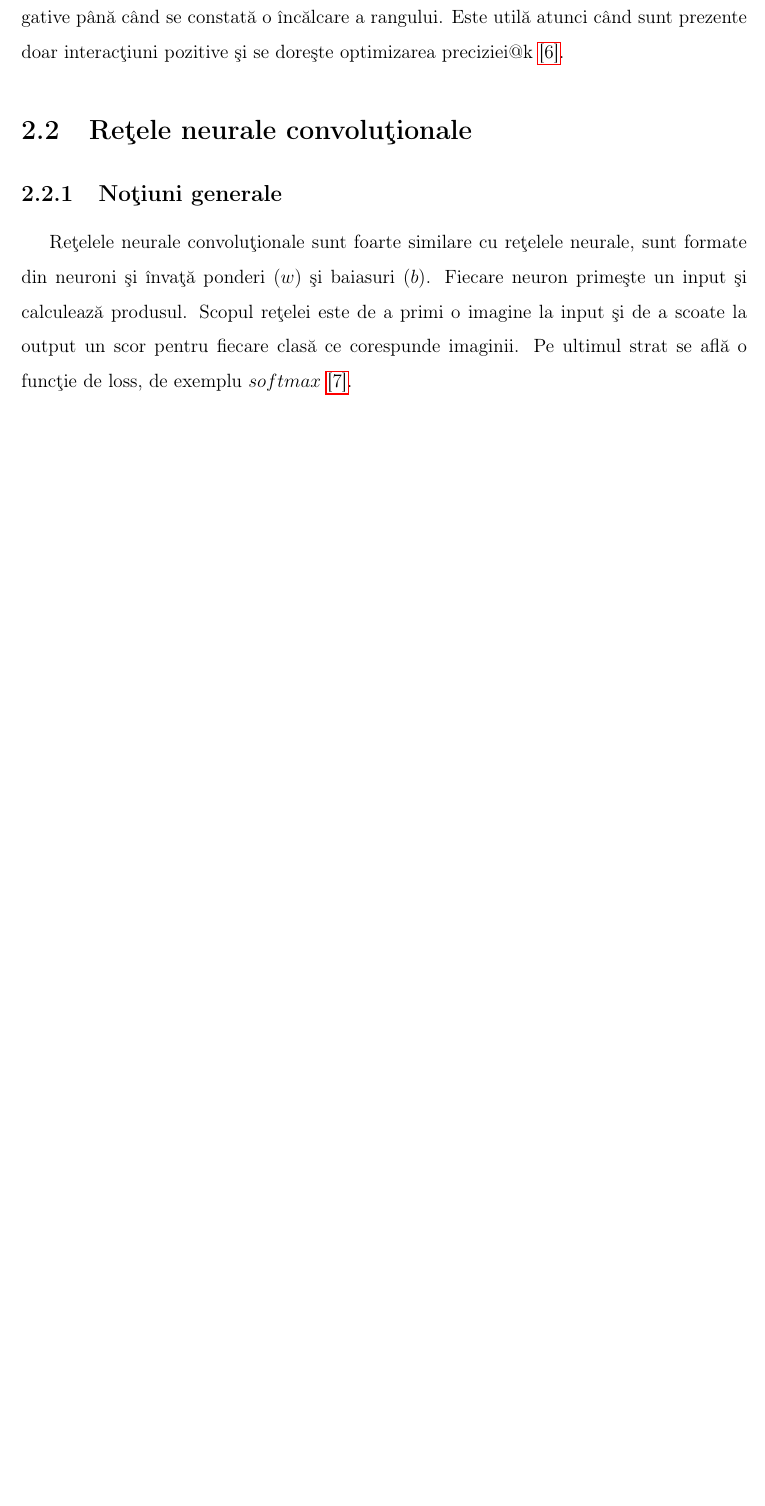
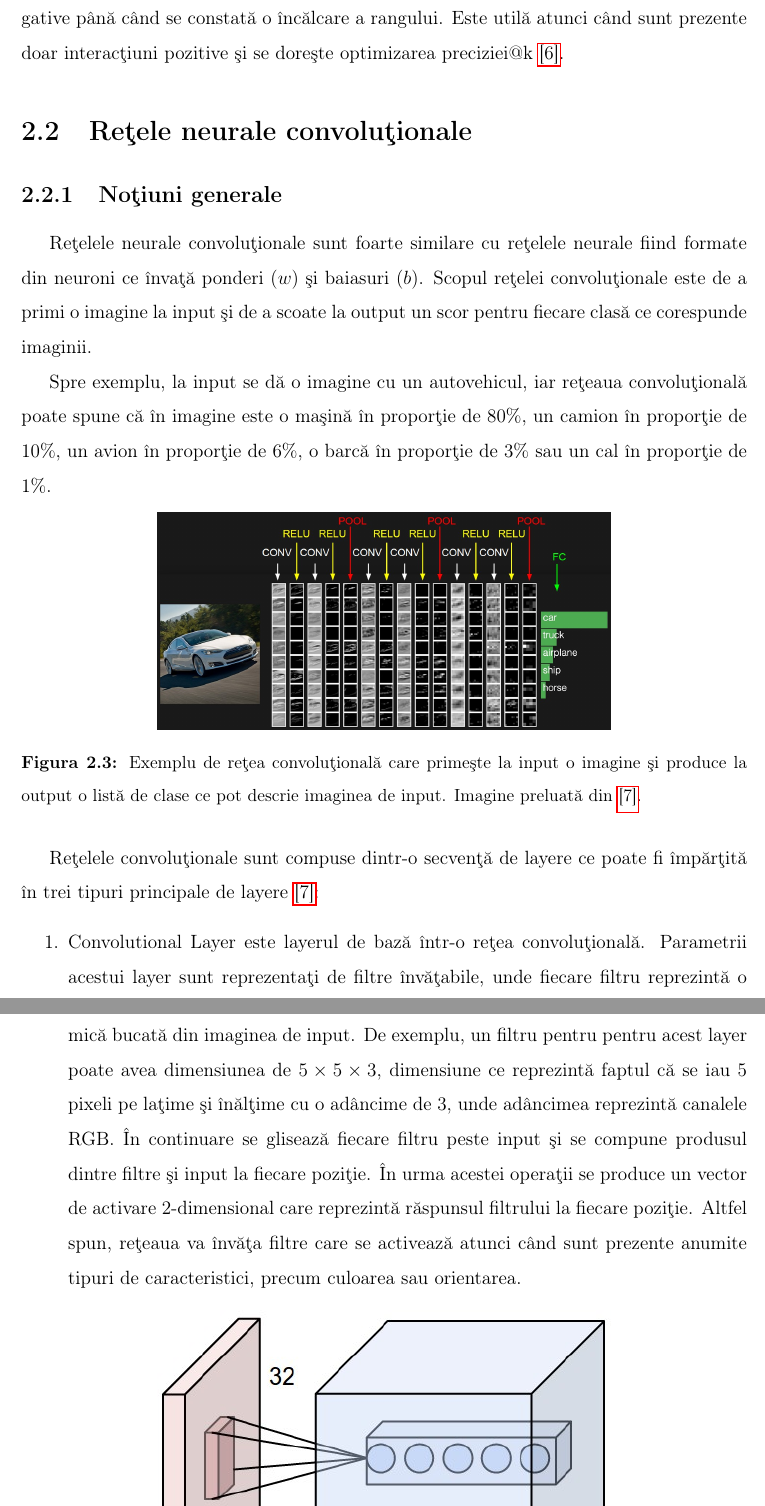
Before and after one commit to adiIspas/King-Recommender-Paper, a LaTeX document (main.tex, which reads chapters/2_theory.tex): part of page 15 of 16 before the commit and two parts of pages 15 and 16 of 19 after it, the two joined at a grey line, cut so that both start at the same text, the shorter picture padded with empty space. The pictures show the PDF file main.pdf that the author committed with the source.

Commit message:
Update theory

```diff
--- a/chapters/2_theory.tex
+++ b/chapters/2_theory.tex
@@ -58,4 +58,23 @@ Maximizează rangul exemplelor positive prin eșantionarea repetată a exemplelo
 
 \subsection{Noțiuni generale}
 
-Rețelele neurale convoluționale sunt foarte similare cu rețelele neurale, sunt formate din neuroni și învață ponderi ($w$) și baiasuri ($b$). Fiecare neuron primește un input și calculează produsul. Scopul rețelei este de a primi o imagine la input și de a scoate la output un scor pentru fiecare clasă ce corespunde imaginii. Pe ultimul strat se află o funcție de loss, de exemplu $softmax$ \hyperlink{cs231n}{[7]}.
+Rețelele neurale convoluționale sunt foarte similare cu rețelele neurale fiind formate din neuroni ce învață ponderi ($w$) și baiasuri ($b$). Scopul rețelei convoluționale este de a primi o imagine la input și de a scoate la output un scor pentru fiecare clasă ce corespunde imaginii.
+
+Spre exemplu, la input se dă o imagine cu un autovehicul, iar rețeaua convoluțională poate spune că în imagine este o mașină în proporție de 80\%, un camion în proporție de 10\%, un avion în proporție de 6\%, o barcă în proporție de 3\% sau un cal în proporție de 1\%.
+
+\begin{figure}[!h]
+	\centering
+	\includegraphics[max width=10cm,max height=10cm,keepaspectratio]{img_2_3}
+	\caption[Exemplu rețea convoluțională]{Exemplu de rețea convoluțională care primește la input o imagine și produce la output o listă de clase ce pot descrie imaginea de input. Imagine preluată din \hyperlink{datameetsmedia}{[7]}.}
+\end{figure}
+
+Rețelele convoluționale sunt compuse dintr-o secvență de layere ce poate fi împărțită în trei tipuri principale de layere \hyperlink{cs231n}{[7]}:
+
+\begin{enumerate}
+  \item Convolutional Layer este layerul de bază într-o rețea convoluțională. Parametrii acestui layer sunt reprezentați de filtre învățabile, unde fiecare filtru reprezintă o mică bucată din imaginea de input. De exemplu, un filtru pentru pentru acest layer poate avea dimensiunea de $5\times5\times3$, dimensiune ce reprezintă faptul că se iau 5 pixeli pe lațime și înălțime cu o adâncime de 3, unde adâncimea reprezintă canalele RGB. În continuare se glisează fiecare filtru peste input și se compune produsul dintre filtre și input la fiecare poziție. În urma acestei operații se produce un vector de activare 2-dimensional care reprezintă răspunsul filtrului la fiecare poziție. Altfel spun, rețeaua va învăța filtre care se activează atunci când sunt prezente anumite tipuri de caracteristici, precum culoarea sau orientarea.
+
+\begin{figure}[!h]
+	\centering
+	\includegraphics[max width=10cm,max height=10cm,keepaspectratio]{img_2_4}
+	\caption[Exemplu de filtru aplicat peste input]{Exemplu de filtru aplicat peste input într-un layer convoluțional. Imagine preluată din \hyperlink{datameetsmedia}{[7]}.}
+\end{figure}
@@ -62,3 +92,12 @@ Rețelele neurale convoluționale sunt foarte similare cu rețelele neurale, sun
+    \includegraphics[width=\textwidth]{img_2_6}
+    \caption{Filtrul de $2\times2$ aplicat ce păstrează valoarea maximă.}
+    \label{fig:f2}
+  \end{subfigure}
+  \caption[Exemplu de pooling]{Exemplu de pooling. Imagine preluată din \hyperlink{datameetsmedia}{[7]}.}
+\end{figure}
+
+  \item Fully-Connected Layer este stratul în care caracteristicile sunt vectorizate pentru a putea fi folosite.
+\end{enumerate}
 
 \subsection{VGG}
 
```
Also changed, not shown: images/img_2_3.jpeg (added), images/img_2_4.jpeg (added), images/img_2_5.jpeg (added), images/img_2_6.jpeg (added), main.pdf, chapters/2_theory.tex (11 more changed lines).
